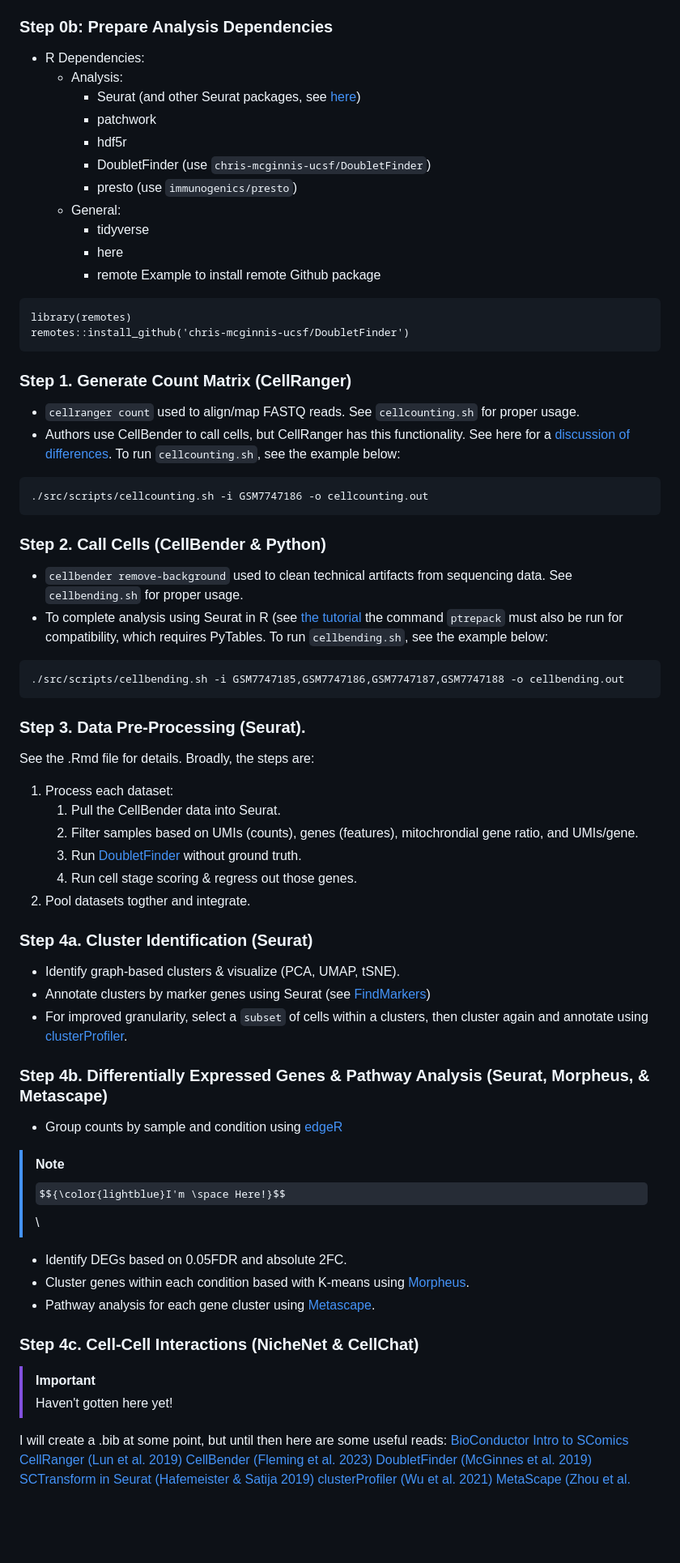
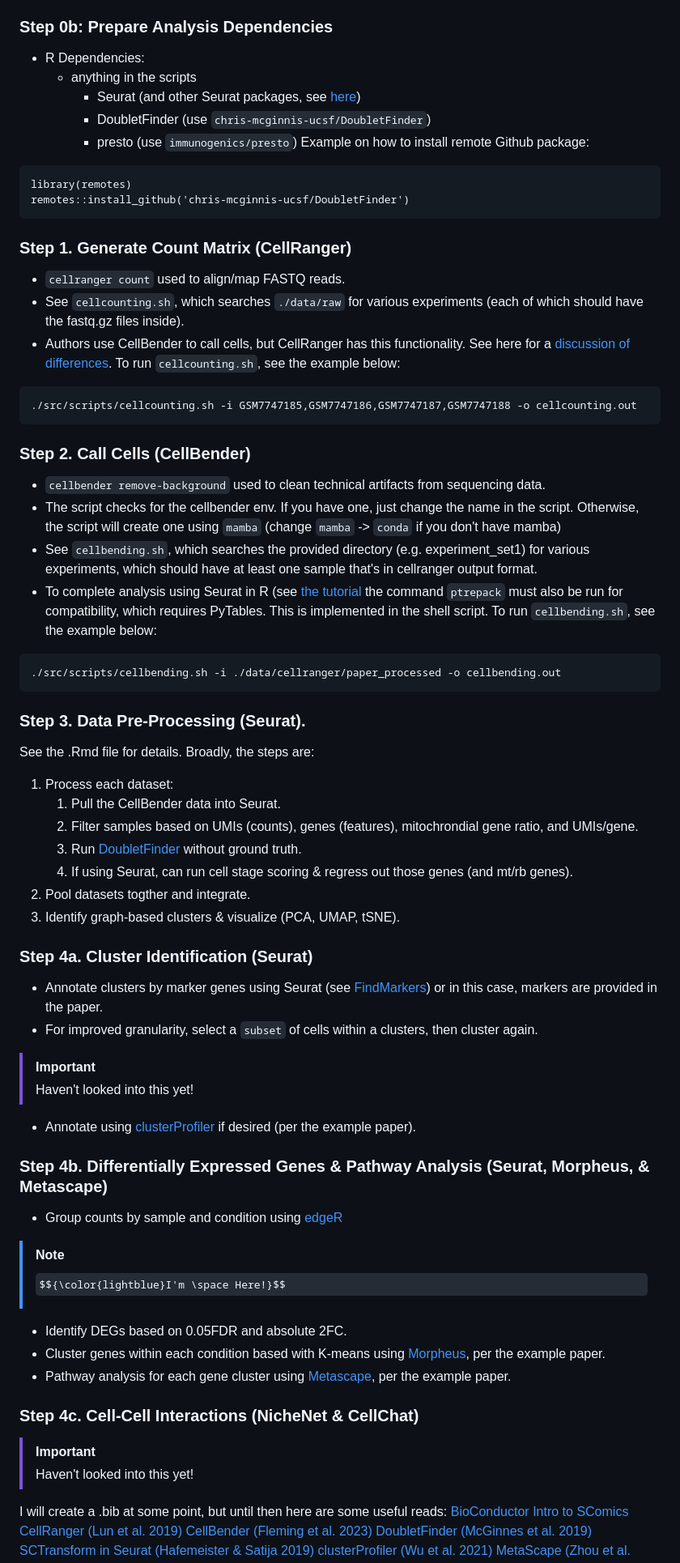
Before and after one commit to ethanhung11/snRNAseq_analysis, a Markdown page: README.md, the part around one of its changes. Shown at 81% size. Drawn GitHub-style; some formulas as TeX source; blank space fills up the shorter version.

````diff
--- a/README.md
+++ b/README.md
@@ -91,36 +93,33 @@ Replicating analysis by [So et al. 2025](https://elifesciences.org/articles/9798
 
 ### Step 0b: Prepare Analysis Dependencies
 * R Dependencies:
-    * Analysis:
+    * anything in the scripts
         * Seurat (and other Seurat packages, see [here](https://satijalab.org/seurat/articles/install.html#seurat-v5-seurat-5-install-from-github))
-        * patchwork
-        * hdf5r
         * DoubletFinder (use `chris-mcginnis-ucsf/DoubletFinder`)
         * presto (use `immunogenics/presto`)
-    * General:
-        * tidyverse
-        * here
-        * remote
-Example to install remote Github package
+Example on how to install remote Github package:
 ```
 library(remotes)
 remotes::install_github('chris-mcginnis-ucsf/DoubletFinder')
 ```
 
 ### Step 1. Generate Count Matrix (CellRanger)
-* `cellranger count` used to align/map FASTQ reads. See `cellcounting.sh` for proper usage.
+* `cellranger count` used to align/map FASTQ reads.
+* See `cellcounting.sh`, which searches `./data/raw` for various experiments (each of which should have the fastq.gz files inside).
 * Authors use CellBender to call cells, but CellRanger has this functionality. See here for a [discussion of differences](https://bioinformatics.stackexchange.com/questions/20497/how-do-cellranger-and-cellbender-call-cells-what-is-the-difference-between-them).
 To run `cellcounting.sh`, see the example below:
 ```
-./src/scripts/cellcounting.sh -i GSM7747186 -o cellcounting.out
+./src/scripts/cellcounting.sh -i GSM7747185,GSM7747186,GSM7747187,GSM7747188 -o cellcounting.out
 ```
 
-### Step 2. Call Cells (CellBender & Python)
-* `cellbender remove-background` used to clean technical artifacts from sequencing data. See `cellbending.sh` for proper usage.
-* To complete analysis using Seurat in R (see [the tutorial](https://cellbender.readthedocs.io/en/latest/tutorial/index.html#open-in-seurat) the command `ptrepack` must also be run for compatibility, which requires PyTables.
+### Step 2. Call Cells (CellBender)
+* `cellbender remove-background` used to clean technical artifacts from sequencing data.
+* The script checks for the cellbender env. If you have one, just change the name in the script. Otherwise, the script will create one using `mamba` (change `mamba` -> `conda` if you don't have mamba)
+* See `cellbending.sh`, which searches the provided directory (e.g. experiment_set1) for various experiments, which should have at least one sample that's in cellranger output format.
+* To complete analysis using Seurat in R (see [the tutorial](https://cellbender.readthedocs.io/en/latest/tutorial/index.html#open-in-seurat) the command `ptrepack` must also be run for compatibility, which requires PyTables. This is implemented in the shell script.
 To run `cellbending.sh`, see the example below:
 ```
-./src/scripts/cellbending.sh -i GSM7747185,GSM7747186,GSM7747187,GSM7747188 -o cellbending.out
+./src/scripts/cellbending.sh -i ./data/cellranger/paper_processed -o cellbending.out
 ```
 
 ### Step 3. Data Pre-Processing (Seurat).
@@ -129,29 +128,33 @@ See the .Rmd file for details. Broadly, the steps are:
     1. Pull the CellBender data into Seurat.
     2. Filter samples based on UMIs (counts), genes (features), mitochrondial gene ratio, and UMIs/gene.
     3. Run [DoubletFinder](https://github.com/chris-mcginnis-ucsf/DoubletFinder) without ground truth.
-    4. Run cell stage scoring & regress out those genes.
+    4. If using Seurat, can run cell stage scoring & regress out those genes (and mt/rb genes).
 2. Pool datasets togther and integrate.
+3. Identify graph-based clusters & visualize (PCA, UMAP, tSNE).
 
 
 ### Step 4a. Cluster Identification (Seurat)
-* Identify graph-based clusters & visualize (PCA, UMAP, tSNE).
-* Annotate clusters by marker genes using Seurat (see [FindMarkers](https://satijalab.org/seurat/articles/pbmc3k_tutorial.html#finding-differentially-expressed-features-cluster-biomarkers))
-* For improved granularity, select a `subset` of cells within a clusters, then cluster again and annotate using [clusterProfiler](https://bioconductor.org/packages/release/bioc/html/clusterProfiler.html).
+* Annotate clusters by marker genes using Seurat (see [FindMarkers](https://satijalab.org/seurat/articles/pbmc3k_tutorial.html#finding-differentially-expressed-features-cluster-biomarkers)) or in this case, markers are provided in the paper.
+* For improved granularity, select a `subset` of cells within a clusters, then cluster again.
+> [!IMPORTANT]
+> Haven't looked into this yet!
+* Annotate using [clusterProfiler](https://bioconductor.org/packages/release/bioc/html/clusterProfiler.html) if desired (per the example paper).
+
 
 
 ### Step 4b. Differentially Expressed Genes & Pathway Analysis (Seurat, Morpheus, & Metascape)
 * Group counts by sample and condition using [edgeR](https://bioconductor.org/packages/release/bioc/html/edgeR.html)
 
 > [!NOTE]
-> <a name="anchor"></a> $${\color{lightblue}I'm \space Here!}$$\
+> <a name="anchor"></a> $${\color{lightblue}I'm \space Here!}$$
 
 * Identify DEGs based on 0.05FDR and absolute 2FC.
-* Cluster genes within each condition based with K-means using [Morpheus](https://software.broadinstitute.org/morpheus/).
-* Pathway analysis for each gene cluster using [Metascape](https://metascape.org/gp/index.html#/main/step1).
+* Cluster genes within each condition based with K-means using [Morpheus](https://software.broadinstitute.org/morpheus/), per the example paper.
+* Pathway analysis for each gene cluster using [Metascape](https://metascape.org/gp/index.html#/main/step1), per the example paper.
 
 ### Step 4c. Cell-Cell Interactions (NicheNet & CellChat)
 > [!IMPORTANT]
-> Haven't gotten here yet!
+> Haven't looked into this yet!
 
 I will create a .bib at some point, but until then here are some useful reads:
 [BioConductor Intro to SComics](https://bioconductor.org/books/3.13/OSCA/)
````
Also changed, not shown: other parts of README.md (+4 -2 lines).
